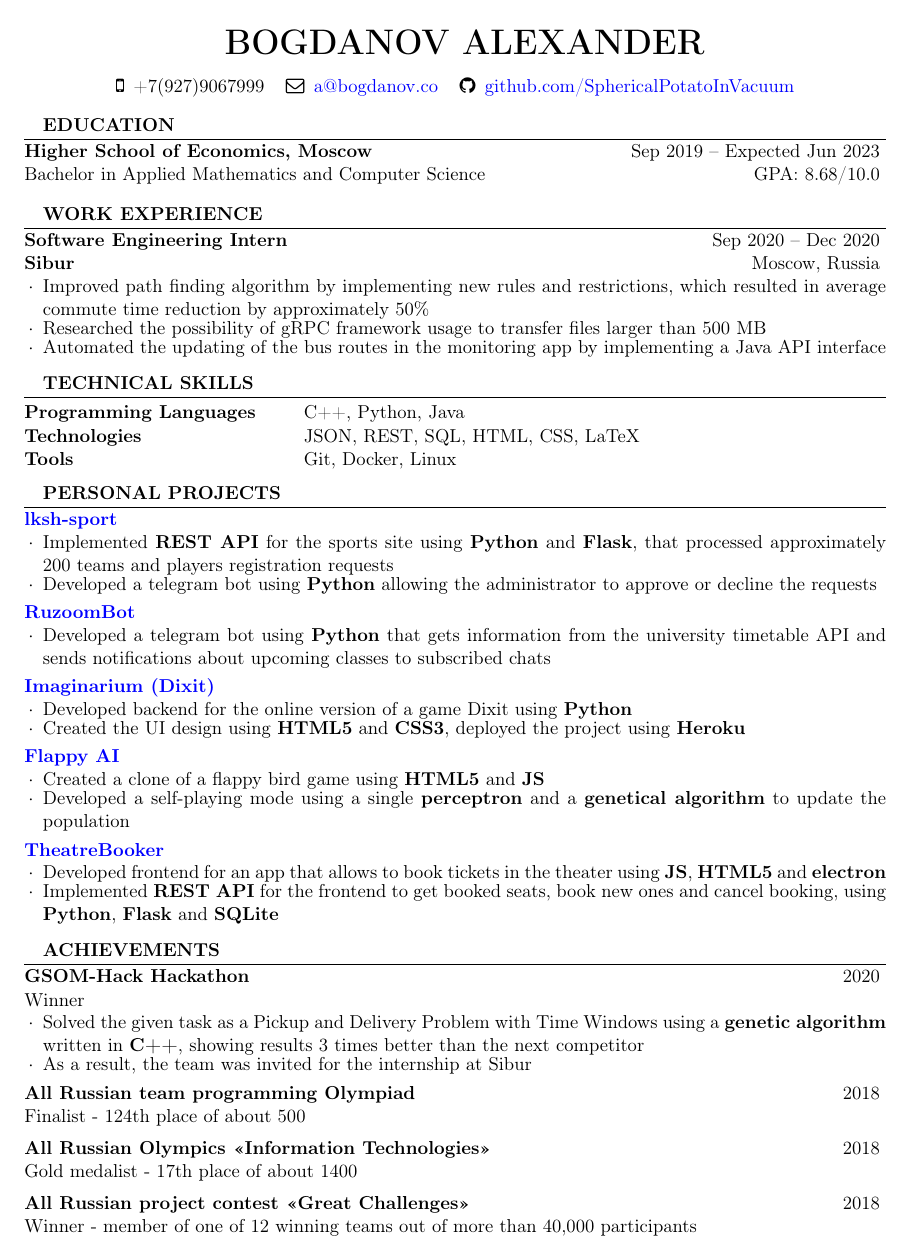
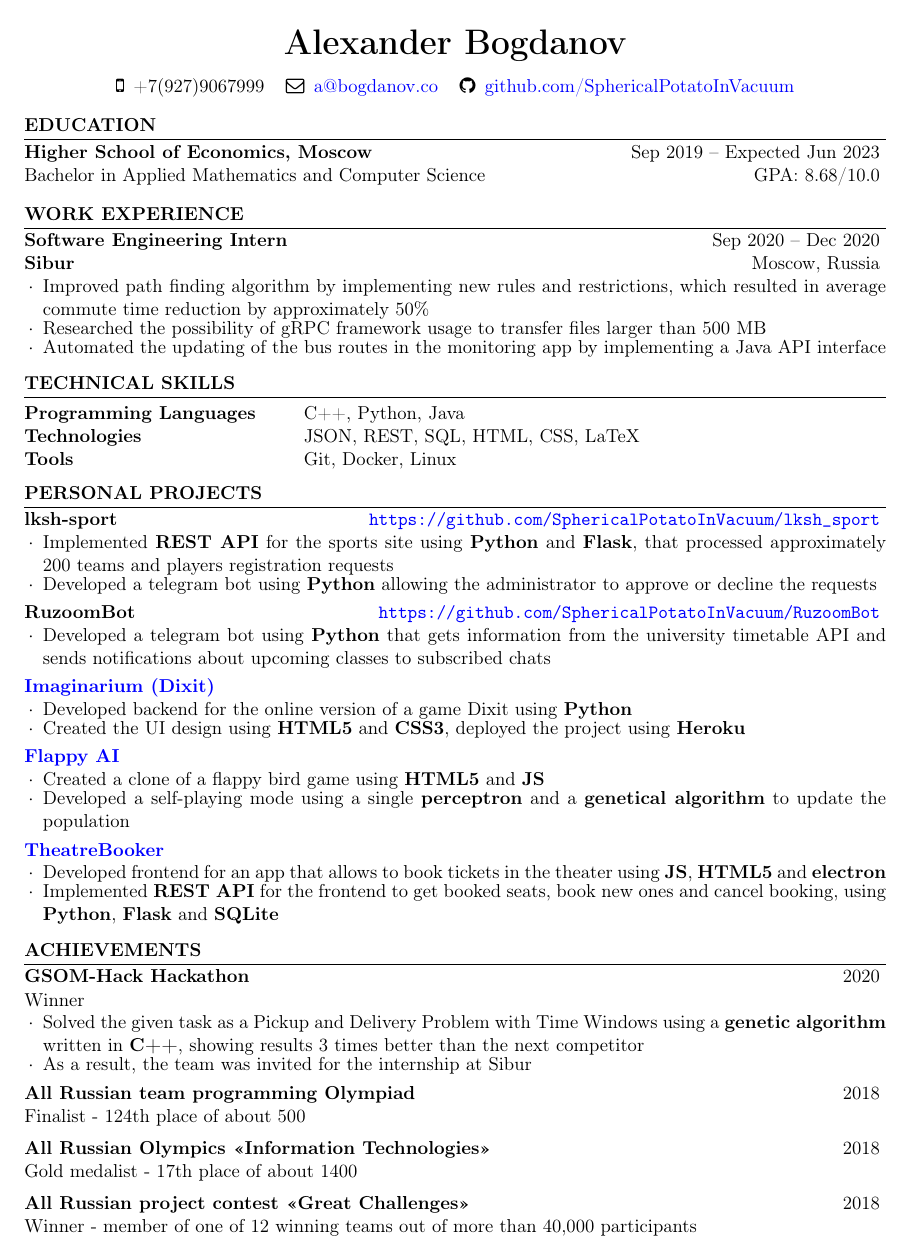
Before and after one commit to SphericalPotatoInVacuum/test-cv, a LaTeX CV (CV/Bogdanov.tex, which reads CV/resume.cls): the whole page. Compiled offline with pdfLaTeX.

Commit message:
Fix resume and check directory

```diff
--- a/CV/Bogdanov.tex
+++ b/CV/Bogdanov.tex
@@ -36,7 +36,7 @@
   urlcolor=blue
 }
 
-\name{Bogdanov Alexander} % Your name
+\name{Alexander Bogdanov} % Your name
 %\address{123 Broadway \\ City, State 12345} % Your address
 %\address{123 Pleasant Lane \\ City, State 12345} % Your secondary addess (optional)
 \address{
@@ -87,11 +87,11 @@
 %----------------------------------------------------------------------------------------
 
 \begin{rSection}{Personal Projects}
-    \begin{rSubsection}{\href{https://github.com/SphericalPotatoInVacuum/lksh_sport}{lksh-sport}}{}{}{}
+    \begin{rSubsection}{lksh-sport}{\url{https://github.com/SphericalPotatoInVacuum/lksh_sport}}{}{}
         \item Implemented \textbf{REST API} for the sports site using \textbf{Python} and \textbf{Flask}, that processed approximately 200 teams and players registration requests
         \item Developed a telegram bot using \textbf{Python} allowing the administrator to approve or decline the requests
     \end{rSubsection}
-    \begin{rSubsection}{\href{https://github.com/SphericalPotatoInVacuum/RuzoomBot}{RuzoomBot}}{}{}{}
+    \begin{rSubsection}{RuzoomBot}{\url{https://github.com/SphericalPotatoInVacuum/RuzoomBot}}{}{}
         \item Developed a telegram bot using \textbf{Python} that gets information from the university timetable API and sends notifications about upcoming classes to subscribed chats
     \end{rSubsection}
     \begin{rSubsection}{\href{https://github.com/DKozl50/ya_dixit}{Imaginarium (Dixit)}}{}{}{}
--- a/CV/resume.cls
+++ b/CV/resume.cls
@@ -29,7 +29,7 @@
 \pagestyle{empty} % Suppress page numbers
 \usepackage{titlesec}
 \setlength{\parskip}{3pt}
-\setlength{\parindent}{1em}
+\setlength{\parindent}{0em}
 %----------------------------------------------------------------------------------------
 %	HEADINGS COMMANDS: Commands for printing name and address
 %----------------------------------------------------------------------------------------
@@ -69,7 +69,7 @@
 % \printname is used to print the name as a page header
 \def \printname {
   \begingroup
-    \hfil{\MakeUppercase{\namesize\bf \@name}}\hfil
+    \hfil{\namesize\bf \@name}\hfil
     \nameskip\break
   \endgroup
 }
```
Also changed, not shown: .github/workflows/check.yml (+4 -0 lines), CV/Bogdanov.pdf.
